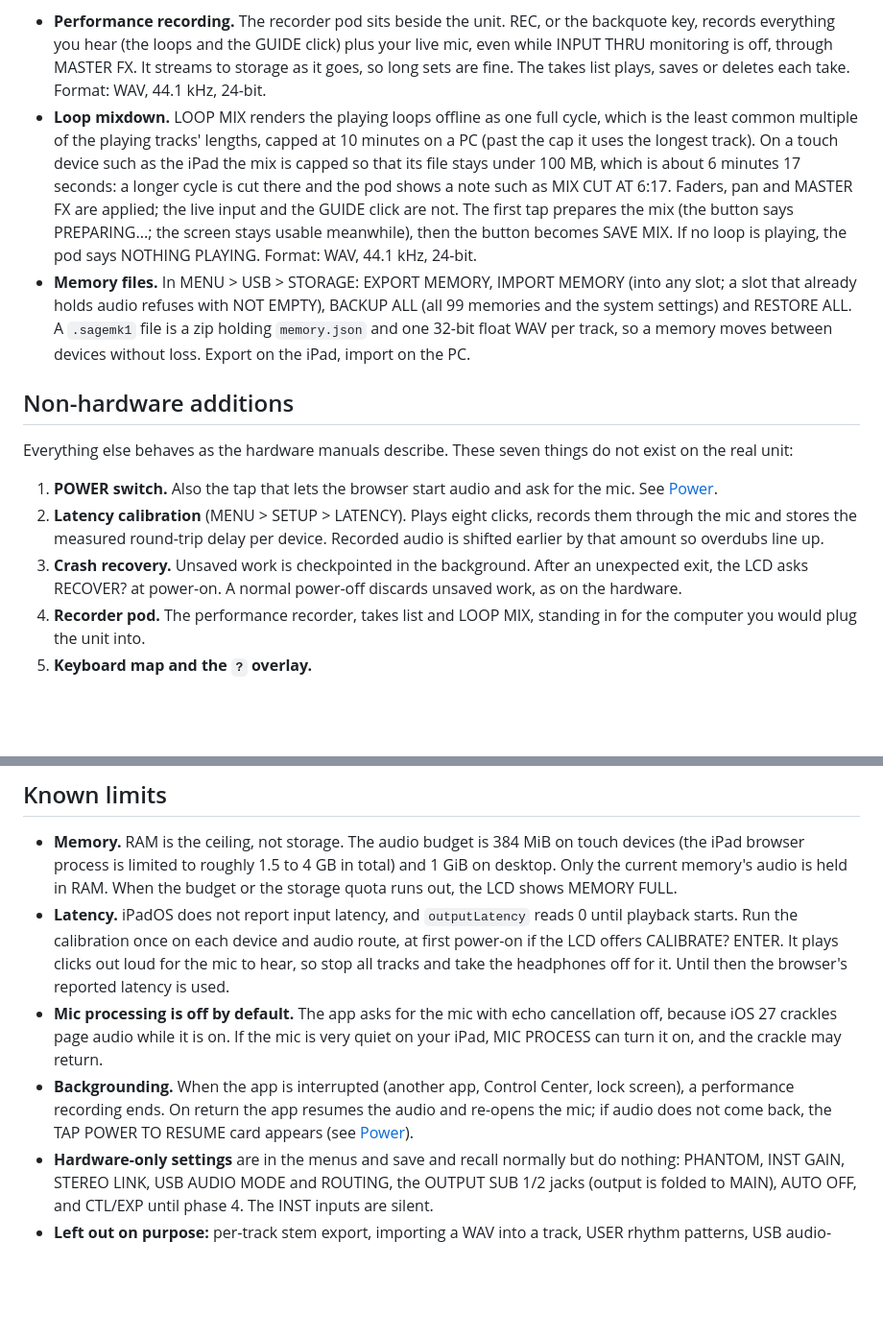
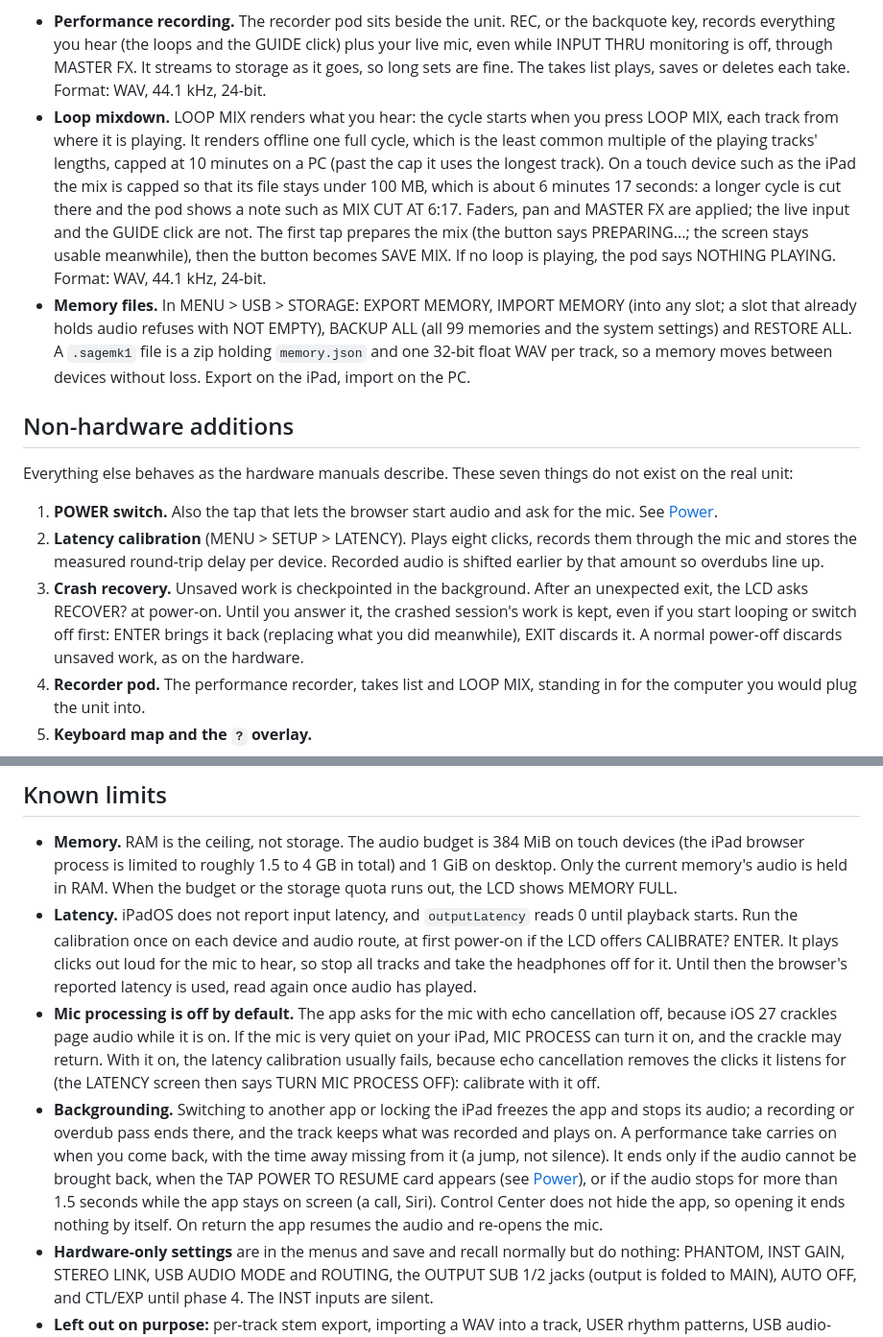
Before and after one commit to anthonytlc0/sage-mk1, a Markdown page: README.md, 2 parts joined by grey strips. Shown at 96% size. Rendered like a GitHub page; blank space fills up the shorter version.

Commit message:
docs: README backgrounding as the code does it, LOOP MIX from the live playheads (R64), RECOVER? and ENGINE STOPPED power-offs, MIC PROCESS vs calibration (M1)
Co-Authored-By: Claude Opus 5.5 <noreply@anthropic.com>

```diff
--- a/README.md
+++ b/README.md
@@ -105,7 +106,7 @@ The four encoders [1] to [4], the track faders, the INPUT FX and TRACK FX knobs
 Everything leaves the app as a file. On a PC the browser downloads it. On the iPad the file goes to the share sheet (Save to Files, AirDrop, Mail), which iPadOS only opens right after a tap. So a file that takes time to build is made first (the screen says PREPARING...), and your next tap on SAVE or ENTER opens the sheet. A finished take is already built when recording stops; an old one may need one extra tap.
 
 - **Performance recording.** The recorder pod sits beside the unit. REC, or the backquote key, records everything you hear (the loops and the GUIDE click) plus your live mic, even while INPUT THRU monitoring is off, through MASTER FX. It streams to storage as it goes, so long sets are fine. The takes list plays, saves or deletes each take. Format: WAV, 44.1 kHz, 24-bit.
-- **Loop mixdown.** LOOP MIX renders the playing loops offline as one full cycle, which is the least common multiple of the playing tracks' lengths, capped at 10 minutes on a PC (past the cap it uses the longest track). On a touch device such as the iPad the mix is capped so that its file stays under 100 MB, which is about 6 minutes 17 seconds: a longer cycle is cut there and the pod shows a note such as MIX CUT AT 6:17. Faders, pan and MASTER FX are applied; the live input and the GUIDE click are not. The first tap prepares the mix (the button says PREPARING...; the screen stays usable meanwhile), then the button becomes SAVE MIX. If no loop is playing, the pod says NOTHING PLAYING. Format: WAV, 44.1 kHz, 24-bit.
+- **Loop mixdown.** LOOP MIX renders what you hear: the cycle starts when you press LOOP MIX, each track from where it is playing. It renders offline one full cycle, which is the least common multiple of the playing tracks' lengths, capped at 10 minutes on a PC (past the cap it uses the longest track). On a touch device such as the iPad the mix is capped so that its file stays under 100 MB, which is about 6 minutes 17 seconds: a longer cycle is cut there and the pod shows a note such as MIX CUT AT 6:17. Faders, pan and MASTER FX are applied; the live input and the GUIDE click are not. The first tap prepares the mix (the button says PREPARING...; the screen stays usable meanwhile), then the button becomes SAVE MIX. If no loop is playing, the pod says NOTHING PLAYING. Format: WAV, 44.1 kHz, 24-bit.
 - **Memory files.** In MENU > USB > STORAGE: EXPORT MEMORY, IMPORT MEMORY (into any slot; a slot that already holds audio refuses with NOT EMPTY), BACKUP ALL (all 99 memories and the system settings) and RESTORE ALL. A `.sagemk1` file is a zip holding `memory.json` and one 32-bit float WAV per track, so a memory moves between devices without loss. Export on the iPad, import on the PC.
 
 ## Non-hardware additions
@@ -114,7 +115,7 @@ Everything else behaves as the hardware manuals describe. These seven things do
 
 1. **POWER switch.** Also the tap that lets the browser start audio and ask for the mic. See [Power](#power).
 2. **Latency calibration** (MENU > SETUP > LATENCY). Plays eight clicks, records them through the mic and stores the measured round-trip delay per device. Recorded audio is shifted earlier by that amount so overdubs line up.
-3. **Crash recovery.** Unsaved work is checkpointed in the background. After an unexpected exit, the LCD asks RECOVER? at power-on. A normal power-off discards unsaved work, as on the hardware.
+3. **Crash recovery.** Unsaved work is checkpointed in the background. After an unexpected exit, the LCD asks RECOVER? at power-on. Until you answer it, the crashed session's work is kept, even if you start looping or switch off first: ENTER brings it back (replacing what you did meanwhile), EXIT discards it. A normal power-off discards unsaved work, as on the hardware.
 4. **Recorder pod.** The performance recorder, takes list and LOOP MIX, standing in for the computer you would plug the unit into.
 5. **Keyboard map and the `?` overlay.**
 6. **Rotate screen.** A ROTATE TO LANDSCAPE card, shown whenever the screen is taller than it is wide.
@@ -125,9 +126,9 @@ One default is changed: OUTPUT > ROUTING > INPUT THRU starts OFF, so the live mi
 ## Known limits
 
 - **Memory.** RAM is the ceiling, not storage. The audio budget is 384 MiB on touch devices (the iPad browser process is limited to roughly 1.5 to 4 GB in total) and 1 GiB on desktop. Only the current memory's audio is held in RAM. When the budget or the storage quota runs out, the LCD shows MEMORY FULL.
-- **Latency.** iPadOS does not report input latency, and `outputLatency` reads 0 until playback starts. Run the calibration once on each device and audio route, at first power-on if the LCD offers CALIBRATE? ENTER. It plays clicks out loud for the mic to hear, so stop all tracks and take the headphones off for it. Until then the browser's reported latency is used.
-- **Mic processing is off by default.** The app asks for the mic with echo cancellation off, because iOS 27 crackles page audio while it is on. If the mic is very quiet on your iPad, MIC PROCESS can turn it on, and the crackle may return.
-- **Backgrounding.** When the app is interrupted (another app, Control Center, lock screen), a performance recording ends. On return the app resumes the audio and re-opens the mic; if audio does not come back, the TAP POWER TO RESUME card appears (see [Power](#power)).
+- **Latency.** iPadOS does not report input latency, and `outputLatency` reads 0 until playback starts. Run the calibration once on each device and audio route, at first power-on if the LCD offers CALIBRATE? ENTER. It plays clicks out loud for the mic to hear, so stop all tracks and take the headphones off for it. Until then the browser's reported latency is used, read again once audio has played.
+- **Mic processing is off by default.** The app asks for the mic with echo cancellation off, because iOS 27 crackles page audio while it is on. If the mic is very quiet on your iPad, MIC PROCESS can turn it on, and the crackle may return. With it on, the latency calibration usually fails, because echo cancellation removes the clicks it listens for (the LATENCY screen then says TURN MIC PROCESS OFF): calibrate with it off.
+- **Backgrounding.** Switching to another app or locking the iPad freezes the app and stops its audio; a recording or overdub pass ends there, and the track keeps what was recorded and plays on. A performance take carries on when you come back, with the time away missing from it (a jump, not silence). It ends only if the audio cannot be brought back, when the TAP POWER TO RESUME card appears (see [Power](#power)), or if the audio stops for more than 1.5 seconds while the app stays on screen (a call, Siri). Control Center does not hide the app, so opening it ends nothing by itself. On return the app resumes the audio and re-opens the mic.
 - **Hardware-only settings** are in the menus and save and recall normally but do nothing: PHANTOM, INST GAIN, STEREO LINK, USB AUDIO MODE and ROUTING, the OUTPUT SUB 1/2 jacks (output is folded to MAIN), AUTO OFF, and CTL/EXP until phase 4. The INST inputs are silent.
 - **Left out on purpose:** per-track stem export, importing a WAV into a track, USER rhythm patterns, USB audio-interface features, parallel outputs and linking two units.
 - **Effects are not sample-exact copies.** Boss does not publish its DSP, so effects use standard techniques tuned by ear.
```
Also changed, not shown: other parts of README.md (+2 -1 lines).
